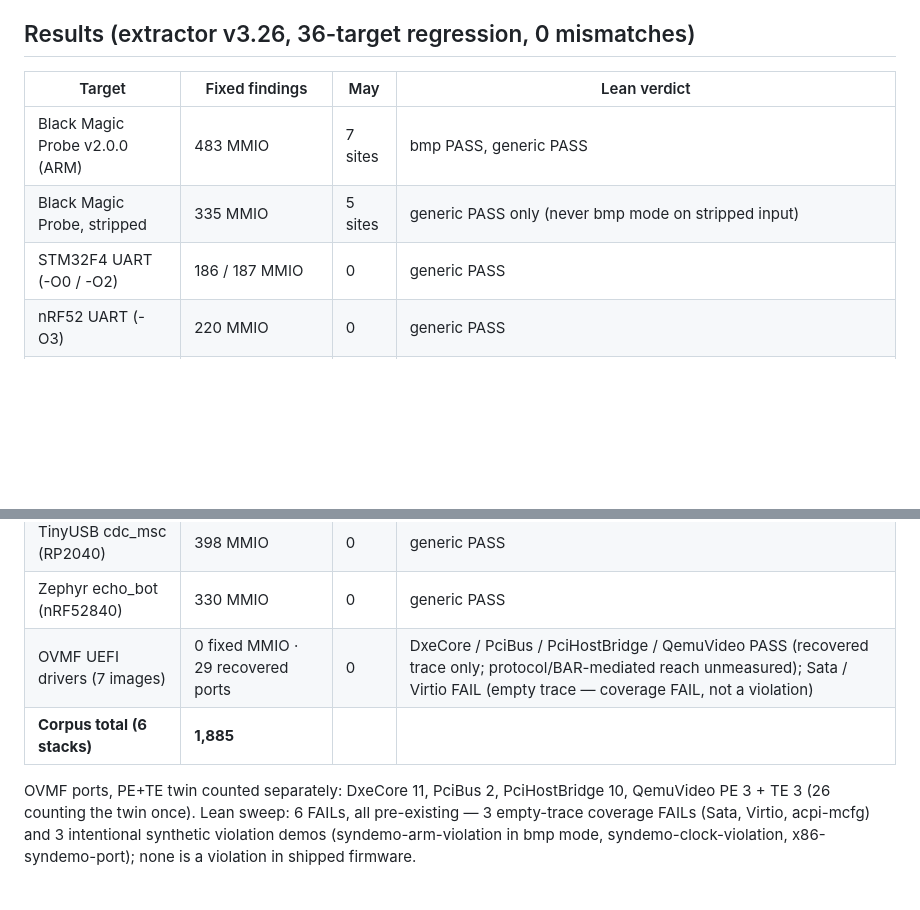
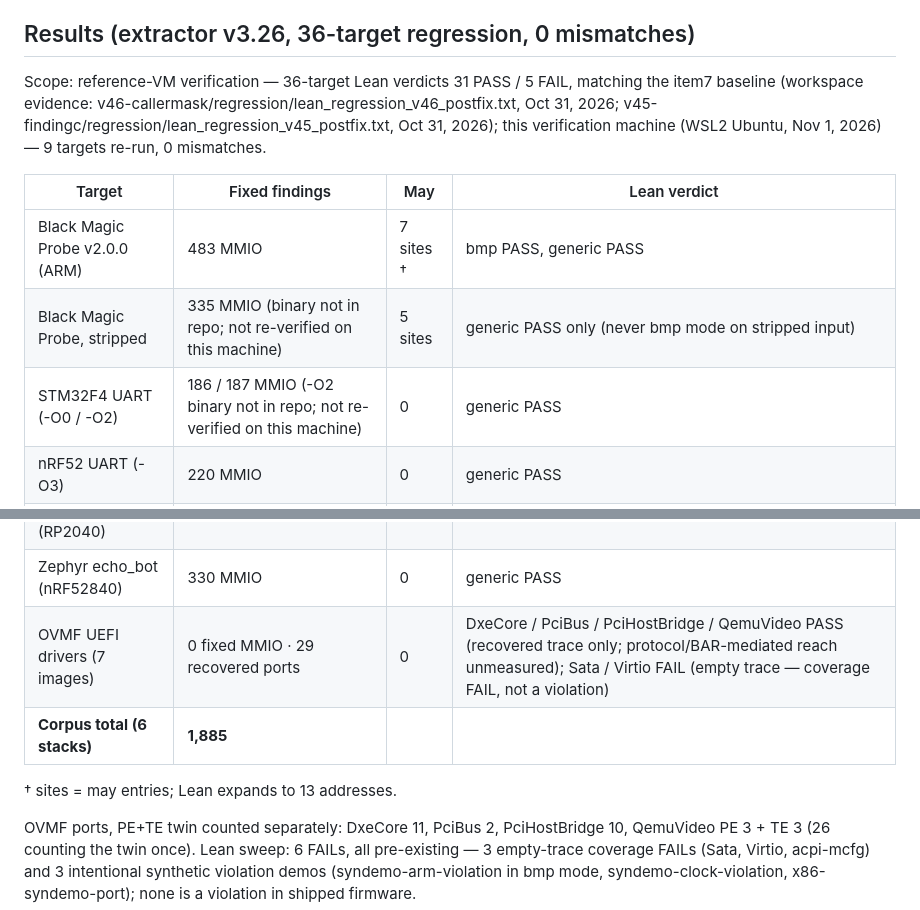
Before and after one commit to jawadahmadliaqat-dot/Firmware-Liberation-Engine, a Markdown page: README.md, 2 parts joined by grey strips. Rendered like a GitHub page; blank space fills up the shorter version.

Commit message:
README: verification scope note + BMP may footnote + stripped/F4 not-reverified notes

```diff
--- a/README.md
+++ b/README.md
@@ -59,17 +59,21 @@ A binary passed as a path is used directly (no Drive needed); a bare name syncs
 
 ## Results (extractor v3.26, 36-target regression, 0 mismatches)
 
+Scope: reference-VM verification — 36-target Lean verdicts 31 PASS / 5 FAIL, matching the item7 baseline (workspace evidence: v46-callermask/regression/lean_regression_v46_postfix.txt, Oct 31, 2026; v45-findingc/regression/lean_regression_v45_postfix.txt, Oct 31, 2026); this verification machine (WSL2 Ubuntu, Nov 1, 2026) — 9 targets re-run, 0 mismatches.
+
 | Target | Fixed findings | May | Lean verdict |
 |---|---|---|---|
-| Black Magic Probe v2.0.0 (ARM) | 483 MMIO | 7 sites | bmp PASS, generic PASS |
-| Black Magic Probe, stripped | 335 MMIO | 5 sites | generic PASS only (never bmp mode on stripped input) |
-| STM32F4 UART (-O0 / -O2) | 186 / 187 MMIO | 0 | generic PASS |
+| Black Magic Probe v2.0.0 (ARM) | 483 MMIO | 7 sites † | bmp PASS, generic PASS |
+| Black Magic Probe, stripped | 335 MMIO (binary not in repo; not re-verified on this machine) | 5 sites | generic PASS only (never bmp mode on stripped input) |
+| STM32F4 UART (-O0 / -O2) | 186 / 187 MMIO (-O2 binary not in repo; not re-verified on this machine) | 0 | generic PASS |
 | nRF52 UART (-O3) | 220 MMIO | 0 | generic PASS |
 | RP2040 hello_uart | 268 MMIO | 0 | generic PASS |
 | TinyUSB cdc_msc (RP2040) | 398 MMIO | 0 | generic PASS |
 | Zephyr echo_bot (nRF52840) | 330 MMIO | 0 | generic PASS |
 | OVMF UEFI drivers (7 images) | 0 fixed MMIO · 29 recovered ports | 0 | DxeCore / PciBus / PciHostBridge / QemuVideo PASS (recovered trace only; protocol/BAR-mediated reach unmeasured); Sata / Virtio FAIL (empty trace — coverage FAIL, not a violation) |
 | **Corpus total (6 stacks)** | **1,885** | | |
+
+† sites = may entries; Lean expands to 13 addresses.
 
 OVMF ports, PE+TE twin counted separately: DxeCore 11, PciBus 2, PciHostBridge 10,
 QemuVideo PE 3 + TE 3 (26 counting the twin once). Lean sweep: 6 FAILs, all
```
